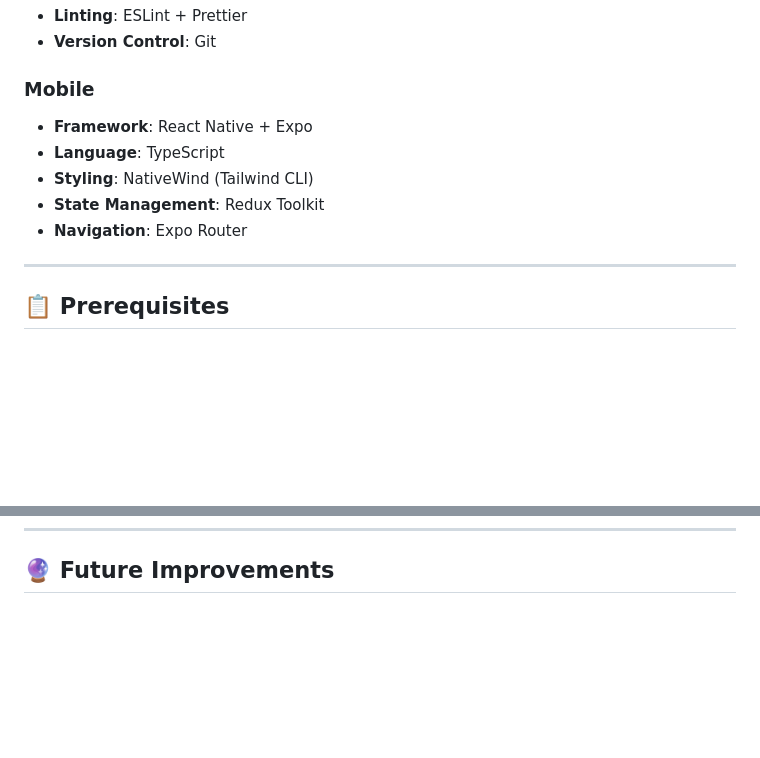
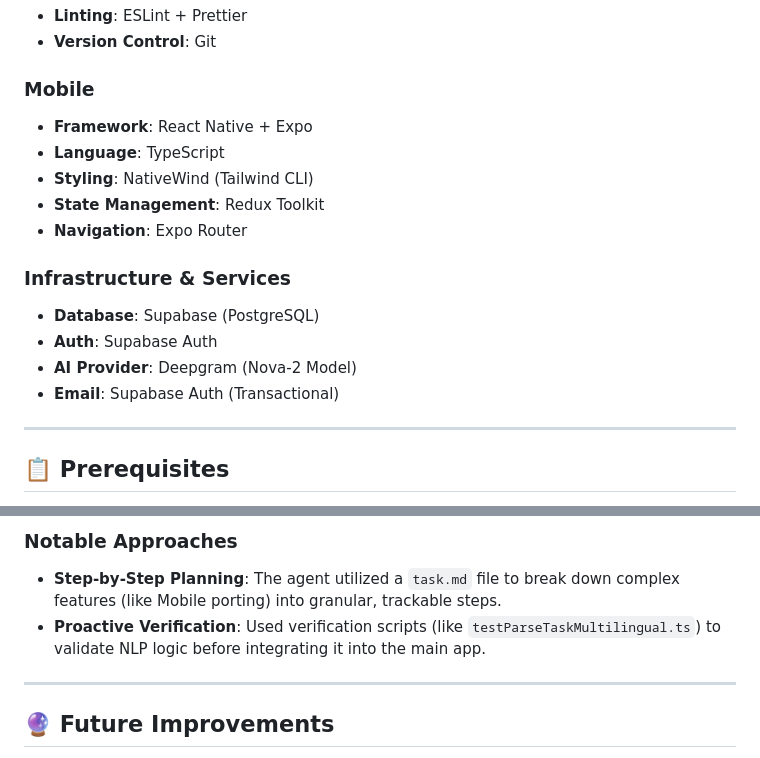
Before and after one commit to deepsingh245/TaskWhisper, a Markdown page: README.md, 2 parts joined by grey strips. Drawn GitHub-style; blank space fills up the shorter version.

```diff
--- a/README.md
+++ b/README.md
@@ -58,11 +58,17 @@ Built with a modern tech stack—**React, Redux Toolkit, Node.js, and Supabase**
 - **Version Control**: Git
 
 ### Mobile
-- **Framework**: React Native + Expo
-- **Language**: TypeScript
-- **Styling**: NativeWind (Tailwind CLI)
-- **State Management**: Redux Toolkit
-- **Navigation**: Expo Router
+-   **Framework**: React Native + Expo
+-   **Language**: TypeScript
+-   **Styling**: NativeWind (Tailwind CLI)
+-   **State Management**: Redux Toolkit
+-   **Navigation**: Expo Router
+
+### Infrastructure & Services
+-   **Database**: Supabase (PostgreSQL)
+-   **Auth**: Supabase Auth
+-   **AI Provider**: Deepgram (Nova-2 Model)
+-   **Email**: Supabase Auth (Transactional)
 
 ---
 
@@ -250,3 +310,9 @@ sequenceDiagram
+### Notable Approaches
+-   **Step-by-Step Planning**: The agent utilized a `task.md` file to break down complex features (like Mobile porting) into granular, trackable steps.
+-   **Proactive Verification**: Used verification scripts (like `testParseTaskMultilingual.ts`) to validate NLP logic before integrating it into the main app.
+
+---
+
 ## 🔮 Future Improvements
 -   [ ] **Real-time Collaboration**: Use Supabase Realtime to show task moves instantly to other users.
 -   [x] **Mobile App**: Port frontend to React Native (Expo) - *Beta Released*.
```
Also changed, not shown: other parts of README.md (+54 -0 lines).
